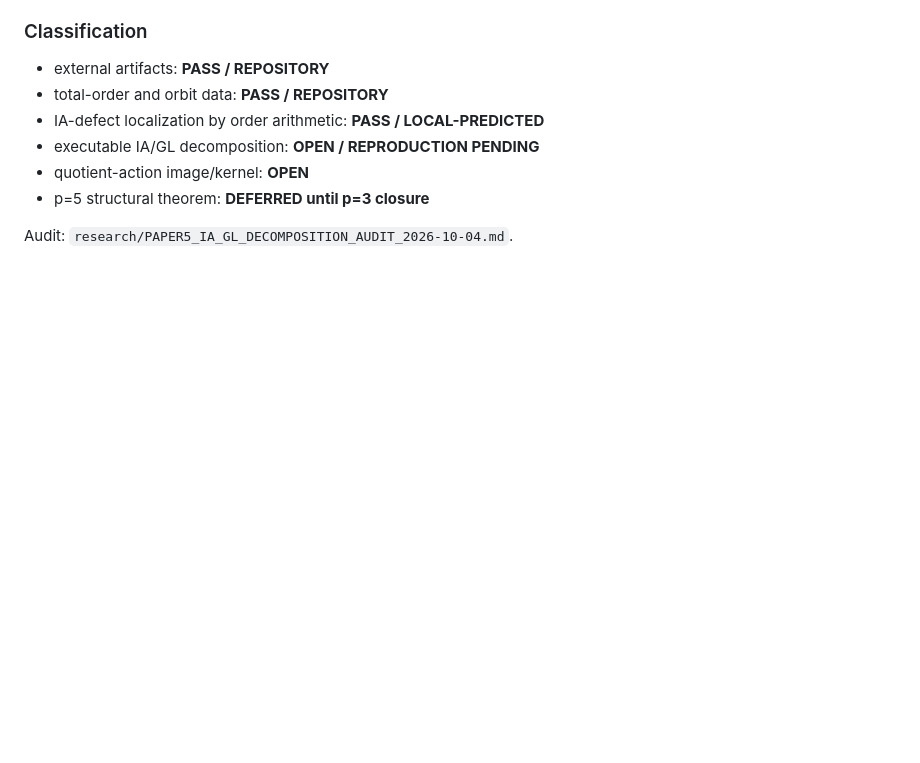
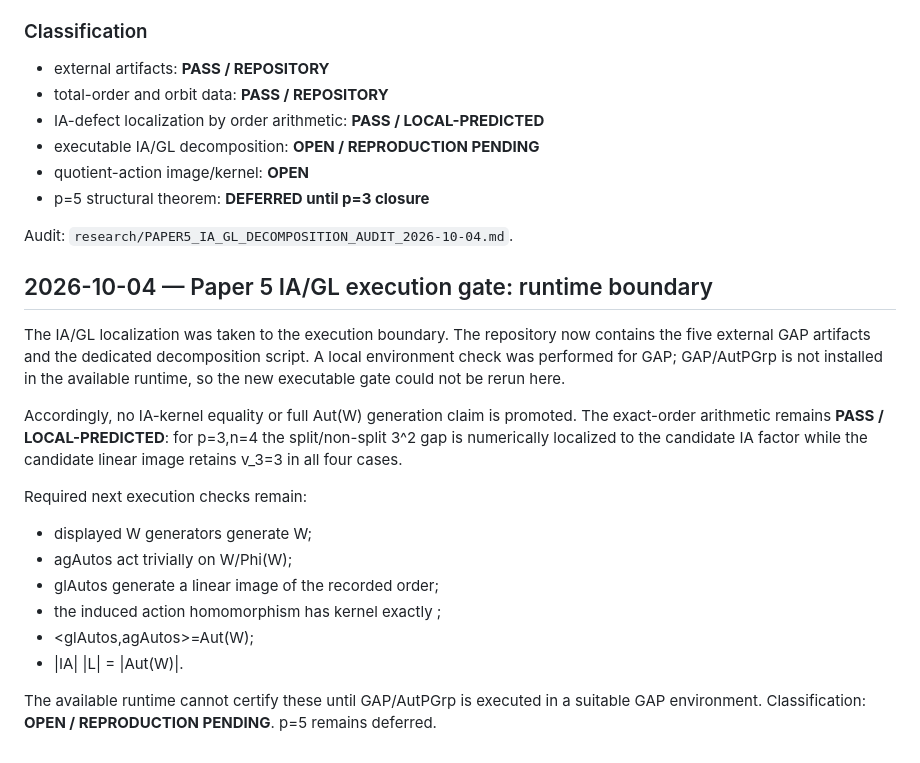
Before and after one commit to seocopy70/math_research, a Markdown page: research/00_RESEARCH_LOG.md, the part around the change. Drawn GitHub-style; blank space fills up the shorter version.

Commit message:
Paper 5: record IA/GL execution boundary

```diff
--- a/research/00_RESEARCH_LOG.md
+++ b/research/00_RESEARCH_LOG.md
@@ -974,3 +974,20 @@ The GAP AutPGrp documentation confirms that `glAutos` are the automorphisms acti
 - p=5 structural theorem: **DEFERRED until p=3 closure**
 
 Audit: `research/PAPER5_IA_GL_DECOMPOSITION_AUDIT_2026-10-04.md`.
+
+
+## 2026-10-04 — Paper 5 IA/GL execution gate: runtime boundary
+
+The IA/GL localization was taken to the execution boundary. The repository now contains the five external GAP artifacts and the dedicated decomposition script. A local environment check was performed for GAP; GAP/AutPGrp is not installed in the available runtime, so the new executable gate could not be rerun here.
+
+Accordingly, no IA-kernel equality or full Aut(W) generation claim is promoted. The exact-order arithmetic remains **PASS / LOCAL-PREDICTED**: for p=3,n=4 the split/non-split 3^2 gap is numerically localized to the candidate IA factor while the candidate linear image retains v_3=3 in all four cases.
+
+Required next execution checks remain:
+- displayed W generators generate W;
+- agAutos act trivially on W/Phi(W);
+- glAutos generate a linear image of the recorded order;
+- the induced action homomorphism has kernel exactly <agAutos>;
+- <glAutos,agAutos>=Aut(W);
+- |IA| |L| = |Aut(W)|.
+
+The available runtime cannot certify these until GAP/AutPGrp is executed in a suitable GAP environment. Classification: **OPEN / REPRODUCTION PENDING**. p=5 remains deferred.
```
